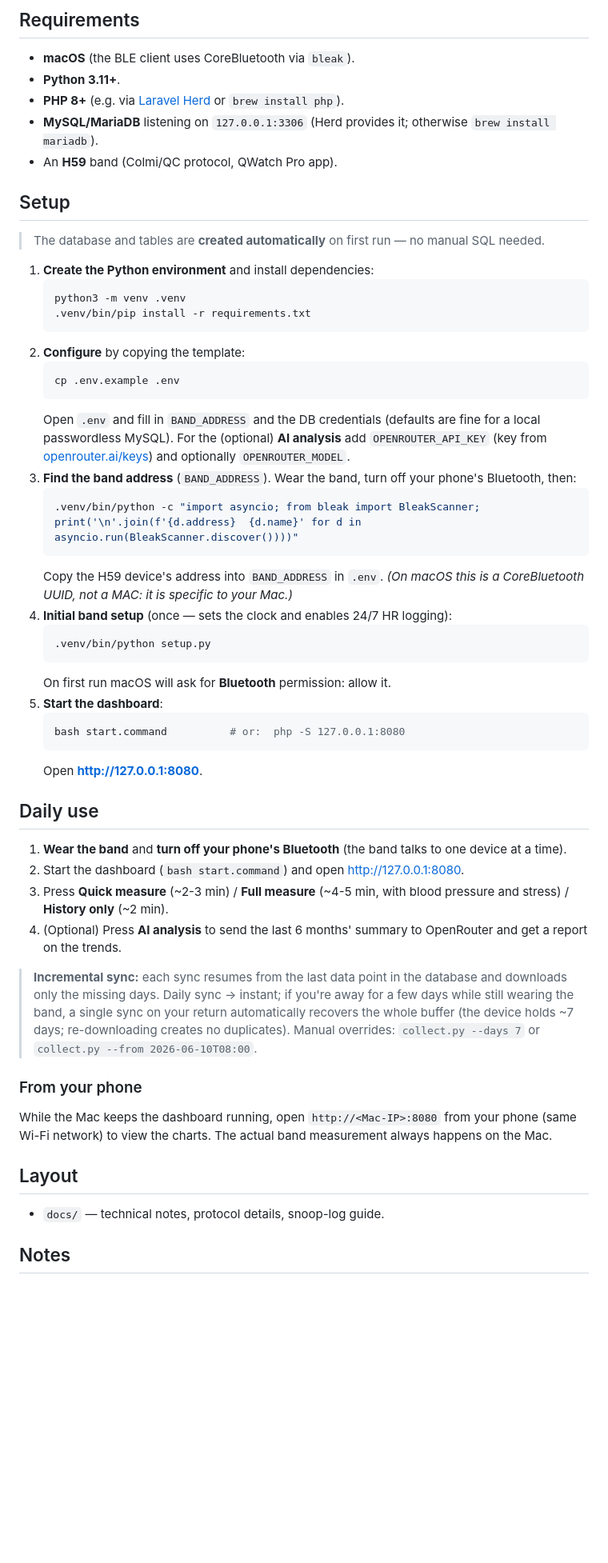
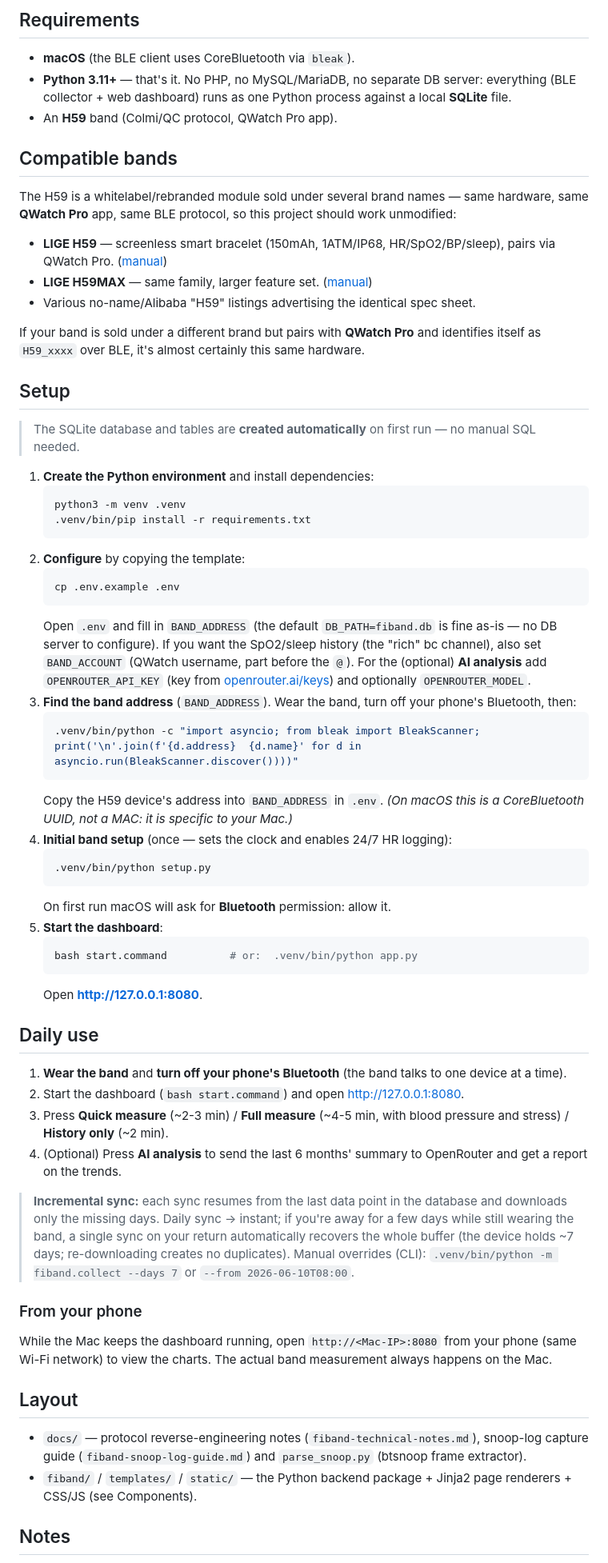
Before and after one commit to fiqgant/fiband, a Markdown page: README.md, the part around one of its changes. Shown at 80% size. Drawn GitHub-style; blank space fills up the shorter version.

````diff
--- a/README.md
+++ b/README.md
@@ -31,14 +40,20 @@ I built this to pull the real data off my **H59** band (heart rate, SpO2, blood
 
 ## Requirements
 - **macOS** (the BLE client uses CoreBluetooth via `bleak`).
-- **Python 3.11+**.
-- **PHP 8+** (e.g. via [Laravel Herd](https://herd.laravel.com/) or `brew install php`).
-- **MySQL/MariaDB** listening on `127.0.0.1:3306` (Herd provides it; otherwise `brew install mariadb`).
+- **Python 3.11+** — that's it. No PHP, no MySQL/MariaDB, no separate DB server: everything (BLE collector + web dashboard) runs as one Python process against a local **SQLite** file.
 - An **H59** band (Colmi/QC protocol, QWatch Pro app).
+
+## Compatible bands
+The H59 is a whitelabel/rebranded module sold under several brand names — same hardware, same **QWatch Pro** app, same BLE protocol, so this project should work unmodified:
+- **LIGE H59** — screenless smart bracelet (150mAh, 1ATM/IP68, HR/SpO2/BP/sleep), pairs via QWatch Pro. ([manual](https://manuals.plus/ae/1005008382993731))
+- **LIGE H59MAX** — same family, larger feature set. ([manual](https://manuals.plus/ae/1005010734912937))
+- Various no-name/Alibaba "H59" listings advertising the identical spec sheet.
+
+If your band is sold under a different brand but pairs with **QWatch Pro** and identifies itself as `H59_xxxx` over BLE, it's almost certainly this same hardware.
 
 ## Setup
 
-> The database and tables are **created automatically** on first run — no manual SQL needed.
+> The SQLite database and tables are **created automatically** on first run — no manual SQL needed.
 
 1. **Create the Python environment** and install dependencies:
    ```bash
@@ -49,7 +64,7 @@ I built this to pull the real data off my **H59** band (heart rate, SpO2, blood
    ```bash
    cp .env.example .env
    ```
-   Open `.env` and fill in `BAND_ADDRESS` and the DB credentials (defaults are fine for a local passwordless MySQL). For the (optional) **AI analysis** add `OPENROUTER_API_KEY` (key from [openrouter.ai/keys](https://openrouter.ai/keys)) and optionally `OPENROUTER_MODEL`.
+   Open `.env` and fill in `BAND_ADDRESS` (the default `DB_PATH=fiband.db` is fine as-is — no DB server to configure). If you want the SpO2/sleep history (the "rich" bc channel), also set `BAND_ACCOUNT` (QWatch username, part before the `@`). For the (optional) **AI analysis** add `OPENROUTER_API_KEY` (key from [openrouter.ai/keys](https://openrouter.ai/keys)) and optionally `OPENROUTER_MODEL`.
 3. **Find the band address** (`BAND_ADDRESS`). Wear the band, turn off your phone's Bluetooth, then:
    ```bash
    .venv/bin/python -c "import asyncio; from bleak import BleakScanner; print('\n'.join(f'{d.address}  {d.name}' for d in asyncio.run(BleakScanner.discover())))"
@@ -63,7 +78,7 @@ I built this to pull the real data off my **H59** band (heart rate, SpO2, blood
    On first run macOS will ask for **Bluetooth** permission: allow it.
 5. **Start the dashboard**:
    ```bash
-   bash start.command          # or:  php -S 127.0.0.1:8080
+   bash start.command          # or:  .venv/bin/python app.py
    ```
    Open **http://127.0.0.1:8080**.
 
@@ -73,13 +88,14 @@ I built this to pull the real data off my **H59** band (heart rate, SpO2, blood
 3. Press **Quick measure** (~2-3 min) / **Full measure** (~4-5 min, with blood pressure and stress) / **History only** (~2 min).
 4. (Optional) Press **AI analysis** to send the last 6 months' summary to OpenRouter and get a report on the trends.
 
-> **Incremental sync:** each sync resumes from the last data point in the database and downloads only the missing days. Daily sync → instant; if you're away for a few days while still wearing the band, a single sync on your return automatically recovers the whole buffer (the device holds ~7 days; re-downloading creates no duplicates). Manual overrides: `collect.py --days 7` or `collect.py --from 2026-06-10T08:00`.
+> **Incremental sync:** each sync resumes from the last data point in the database and downloads only the missing days. Daily sync → instant; if you're away for a few days while still wearing the band, a single sync on your return automatically recovers the whole buffer (the device holds ~7 days; re-downloading creates no duplicates). Manual overrides (CLI): `.venv/bin/python -m fiband.collect --days 7` or `--from 2026-06-10T08:00`.
 
 ### From your phone
 While the Mac keeps the dashboard running, open `http://<Mac-IP>:8080` from your phone
 (same Wi-Fi network) to view the charts. The actual band measurement always happens on the Mac.
 
 ## Layout
-- `docs/` — technical notes, protocol details, snoop-log guide.
+- `docs/` — protocol reverse-engineering notes (`fiband-technical-notes.md`), snoop-log capture guide (`fiband-snoop-log-guide.md`) and `parse_snoop.py` (btsnoop frame extractor).
+- `fiband/` / `templates/` / `static/` — the Python backend package + Jinja2 page renderers + CSS/JS (see Components).
 
 ## Notes
````
Also changed, not shown: other parts of README.md (+18 -9 lines).
